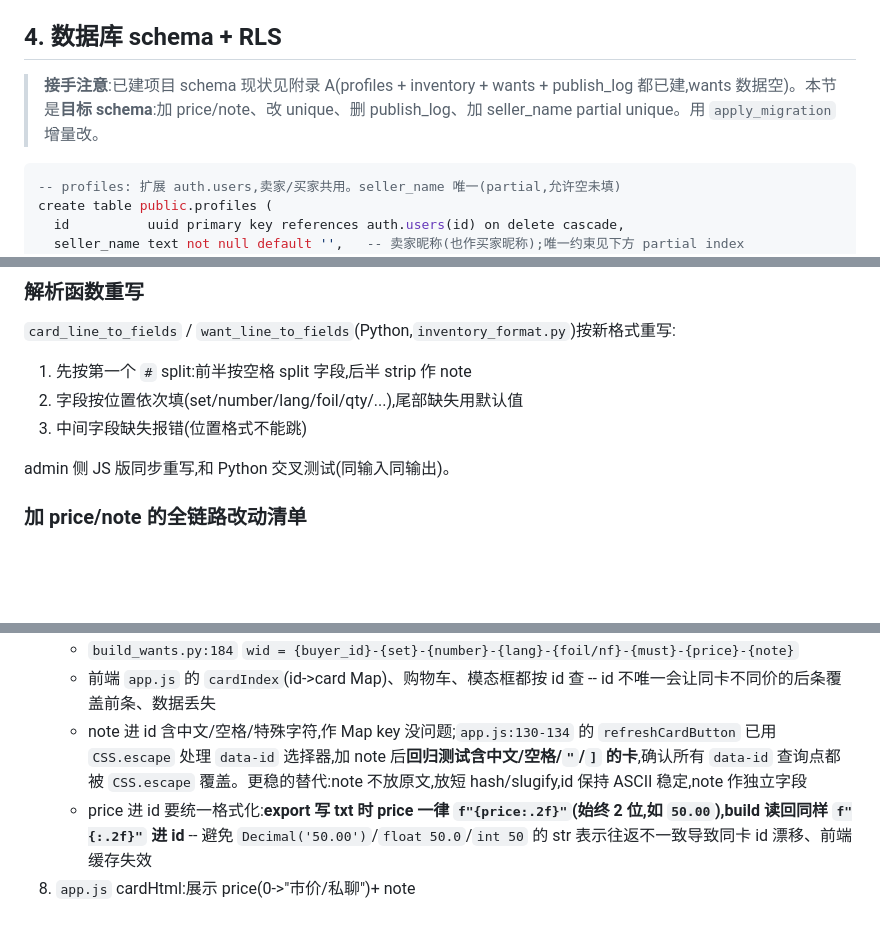
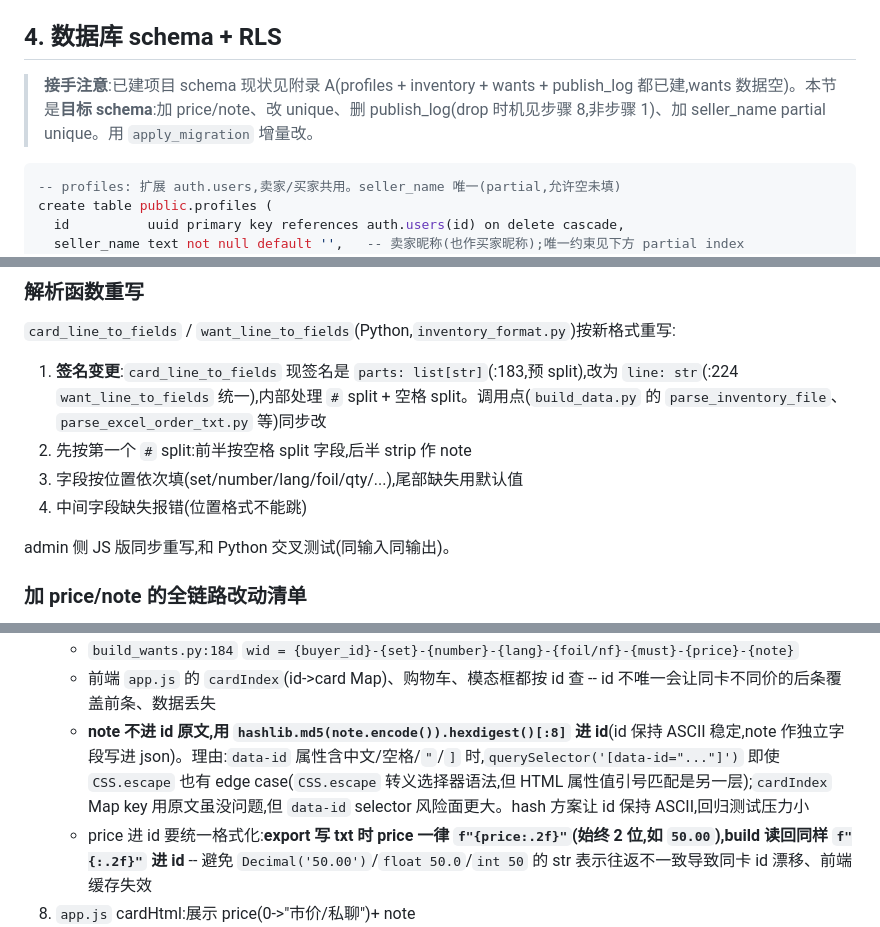
Before and after one commit to ClayStan404/mtg-showcase, a Markdown page: SUPABASE_MIGRATION_PLAN.md, 3 parts joined by grey strips. GitHub-like rendering; blank space fills up the shorter version.

````diff
--- a/SUPABASE_MIGRATION_PLAN.md
+++ b/SUPABASE_MIGRATION_PLAN.md
@@ -53,7 +53,7 @@
 
 ## 4. 数据库 schema + RLS
 
-> **接手注意**:已建项目 schema 现状见附录 A(profiles + inventory + wants + publish_log 都已建,wants 数据空)。本节是**目标 schema**:加 price/note、改 unique、删 publish_log、加 seller_name partial unique。用 `apply_migration` 增量改。
+> **接手注意**:已建项目 schema 现状见附录 A(profiles + inventory + wants + publish_log 都已建,wants 数据空)。本节是**目标 schema**:加 price/note、改 unique、删 publish_log(drop 时机见步骤 8,非步骤 1)、加 seller_name partial unique。用 `apply_migration` 增量改。
 
 ```sql
 -- profiles: 扩展 auth.users,卖家/买家共用。seller_name 唯一(partial,允许空未填)
@@ -208,9 +208,10 @@ wants(must 在 qty 和 price 之间):
 ### 解析函数重写
 
 `card_line_to_fields` / `want_line_to_fields`(Python,`inventory_format.py`)按新格式重写:
-1. 先按第一个 `#` split:前半按空格 split 字段,后半 strip 作 note
-2. 字段按位置依次填(set/number/lang/foil/qty/...),尾部缺失用默认值
-3. 中间字段缺失报错(位置格式不能跳)
+1. **签名变更**:`card_line_to_fields` 现签名是 `parts: list[str]`(:183,预 split),改为 `line: str`(:224 `want_line_to_fields` 统一),内部处理 `#` split + 空格 split。调用点(`build_data.py` 的 `parse_inventory_file`、`parse_excel_order_txt.py` 等)同步改
+2. 先按第一个 `#` split:前半按空格 split 字段,后半 strip 作 note
+3. 字段按位置依次填(set/number/lang/foil/qty/...),尾部缺失用默认值
+4. 中间字段缺失报错(位置格式不能跳)
 
 admin 侧 JS 版同步重写,和 Python 交叉测试(同输入同输出)。
 
@@ -232,7 +233,7 @@ admin 侧 JS 版同步重写,和 Python 交叉测试(同输入同输出)。
    - `build_data.py:157` `card_id = {seller_id}-{set}-{number}-{lang}-{foil/nf}-{price}-{note}`
    - `build_wants.py:184` `wid = {buyer_id}-{set}-{number}-{lang}-{foil/nf}-{must}-{price}-{note}`
    - 前端 `app.js` 的 `cardIndex`(id->card Map)、购物车、模态框都按 id 查 -- id 不唯一会让同卡不同价的后条覆盖前条、数据丢失
-   - note 进 id 含中文/空格/特殊字符,作 Map key 没问题;`app.js:130-134` 的 `refreshCardButton` 已用 `CSS.escape` 处理 `data-id` 选择器,加 note 后**回归测试含中文/空格/`"`/`]` 的卡**,确认所有 `data-id` 查询点都被 `CSS.escape` 覆盖。更稳的替代:note 不放原文,放短 hash/slugify,id 保持 ASCII 稳定,note 作独立字段
+   - **note 不进 id 原文,用 `hashlib.md5(note.encode()).hexdigest()[:8]` 进 id**(id 保持 ASCII 稳定,note 作独立字段写进 json)。理由:`data-id` 属性含中文/空格/`"`/`]` 时,`querySelector('[data-id="..."]')` 即使 `CSS.escape` 也有 edge case(`CSS.escape` 转义选择器语法,但 HTML 属性值引号匹配是另一层);`cardIndex` Map key 用原文虽没问题,但 `data-id` selector 风险面更大。hash 方案让 id 保持 ASCII,回归测试压力小
    - price 进 id 要统一格式化:**export 写 txt 时 price 一律 `f"{price:.2f}"`(始终 2 位,如 `50.00`),build 读回同样 `f"{:.2f}"` 进 id** -- 避免 `Decimal('50.00')`/`float 50.0`/`int 50` 的 str 表示往返不一致导致同卡 id 漂移、前端缓存失效
 8. `app.js` cardHtml:展示 price(0->"市价/私聊")+ note
 9. admin:CRUD 表单加 price/note,批量/导入 JS 解析
````
Also changed, not shown: other parts of SUPABASE_MIGRATION_PLAN.md (+46 -14 lines).
